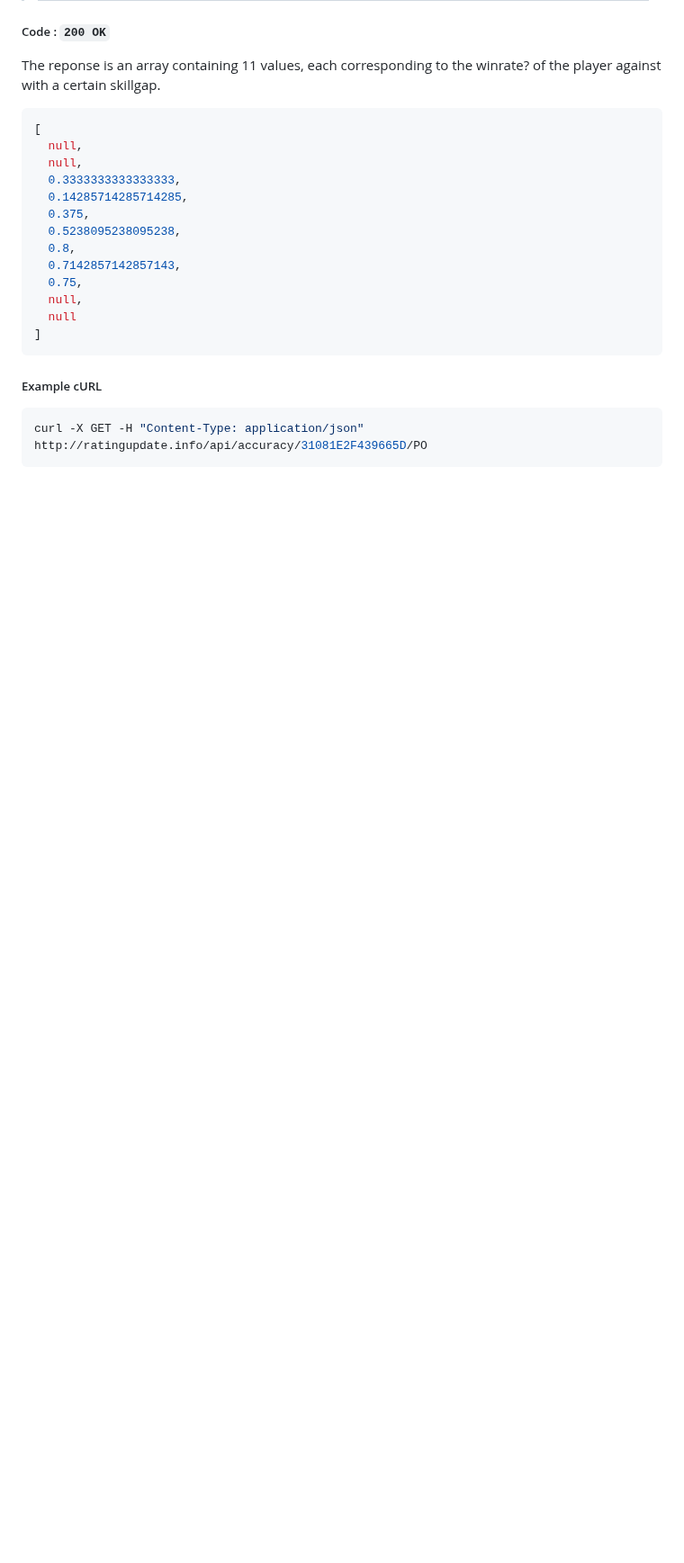
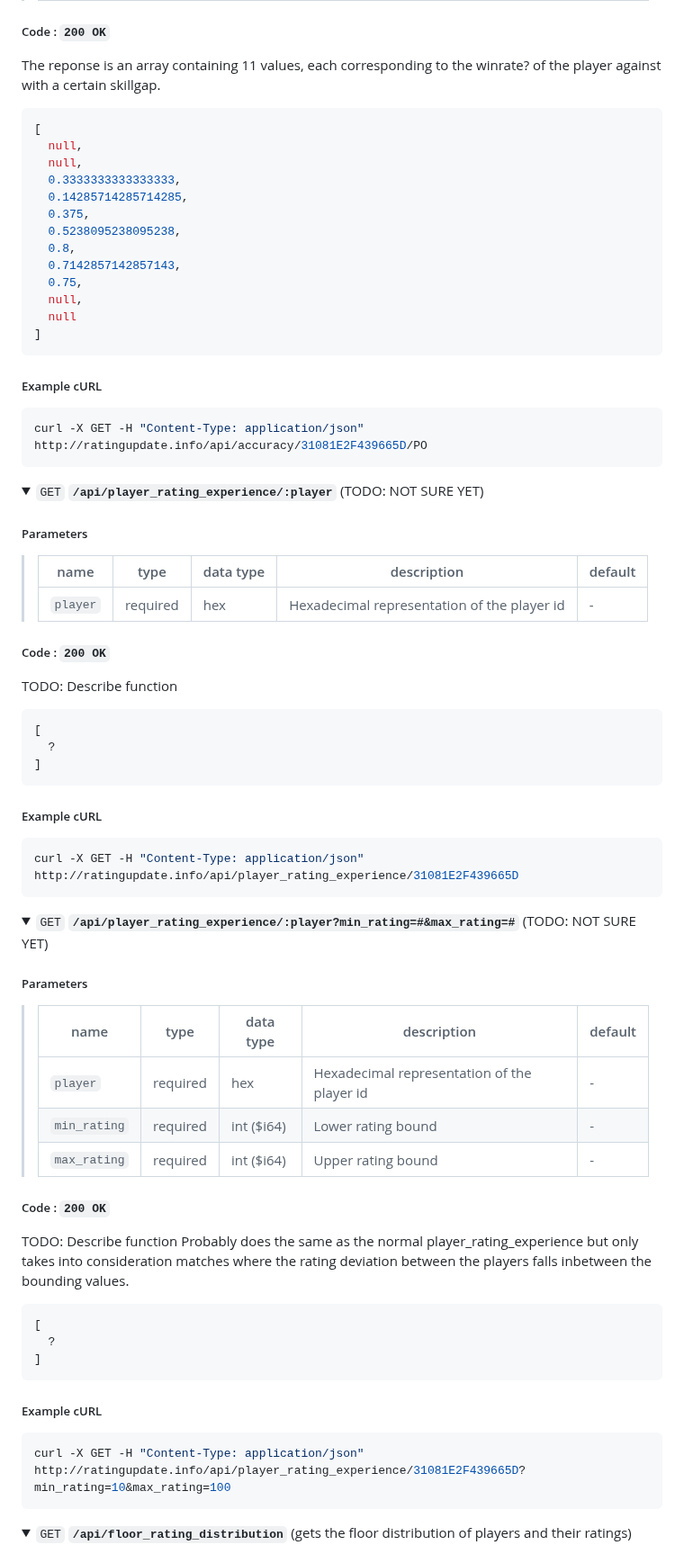
Before and after one commit to halvnykterist/rating-update, a Markdown page: docs/api.md, the part around one of its changes. Shown at 90% size. Rendered like a GitHub page; folded sections open; blank space fills up the shorter version.

````diff
--- a/docs/api.md
+++ b/docs/api.md
@@ -434,3 +485,63 @@ curl -X GET -H "Content-Type: application/json" http://ratingupdate.info/api/acc
 ```
 </details>
 
+<details>
+ <summary><code>GET</code> <code><b>/api/player_rating_experience/:player</b></code> (TODO: NOT SURE YET)</summary>
+
+##### Parameters
+
+> | name              |  type     | data type      | description                         | default    |
+> |-------------------|-----------|----------------|-------------------------------------|------------|
+> | `player`          |  required | hex     | Hexadecimal representation of the player id        | -         |
+
+
+##### Code : `200 OK`
+
+TODO: Describe function
+
+```json
+[
+  ?
+]
+```
+
+##### Example cURL
+
+```bash
+curl -X GET -H "Content-Type: application/json" http://ratingupdate.info/api/player_rating_experience/31081E2F439665D
+```
+</details>
+
+<details>
+ <summary><code>GET</code> <code><b>/api/player_rating_experience/:player?min_rating=#&max_rating=#</b></code> (TODO: NOT SURE YET)</summary>
+
+##### Parameters
+
+> | name              |  type     | data type      | description                         | default    |
+> |-------------------|-----------|----------------|-------------------------------------|------------|
+> | `player`          |  required | hex     | Hexadecimal representation of the player id        | -         |
+> | `min_rating`          |  required | int ($i64)     | Lower rating bound        | -         |
+> | `max_rating`          |  required | int ($i64)     | Upper rating bound        | -         |
+
+
+##### Code : `200 OK`
+
+TODO: Describe function
+Probably does the same as the normal player_rating_experience but only takes into consideration matches where the rating deviation between the players falls inbetween the bounding values.
+
+```json
+[
+  ?
+]
+```
+
+##### Example cURL
+
+```bash
+curl -X GET -H "Content-Type: application/json" http://ratingupdate.info/api/player_rating_experience/31081E2F439665D?min_rating=10&max_rating=100
+```
+</details>
+
+<details>
+ <summary><code>GET</code> <code><b>/api/floor_rating_distribution</b></code> (gets the floor distribution of players and their ratings)</summary>
+
````
Also changed, not shown: other parts of docs/api.md (+141 -0 lines).
